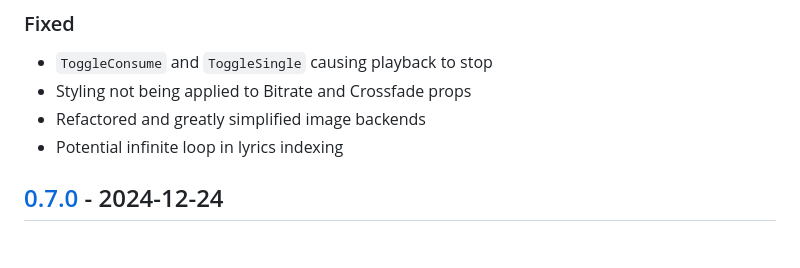
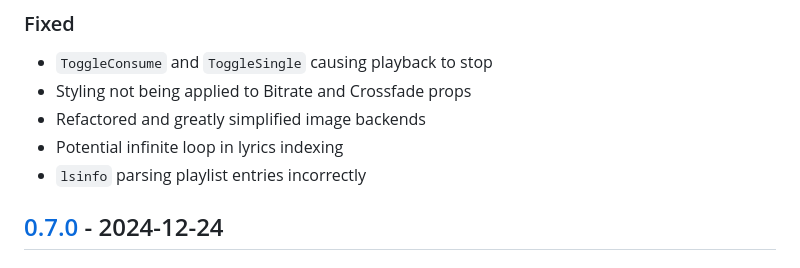
Before and after one commit to mierak/rmpc, a Markdown page: CHANGELOG.md, the part around the change. Drawn GitHub-style.

Commit message:
changelog

```diff
--- a/CHANGELOG.md
+++ b/CHANGELOG.md
@@ -16,6 +16,7 @@ All notable changes to this project will be documented in this file.
 - Styling not being applied to Bitrate and Crossfade props
 - Refactored and greatly simplified image backends
 - Potential infinite loop in lyrics indexing
+- `lsinfo` parsing playlist entries incorrectly
 
 ## [0.7.0] - 2024-12-24
 
```
